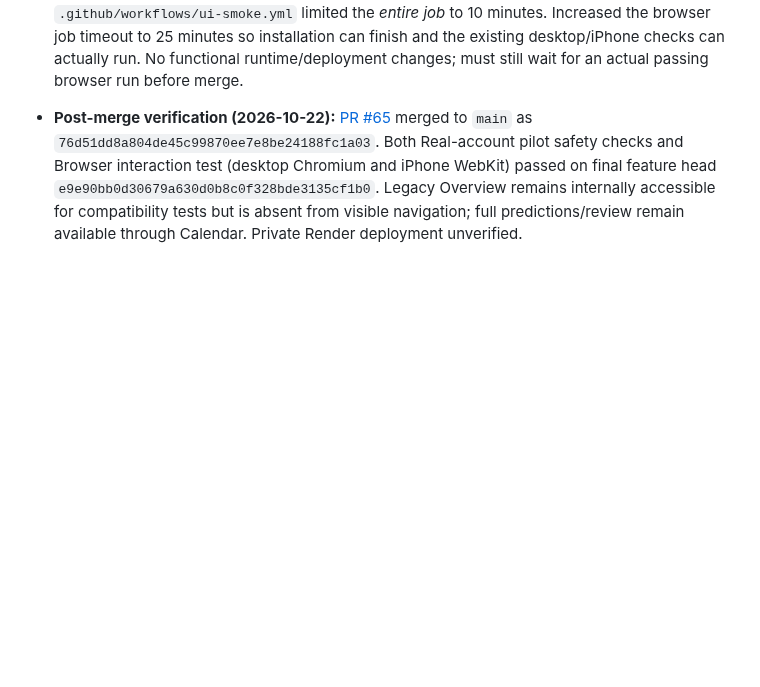
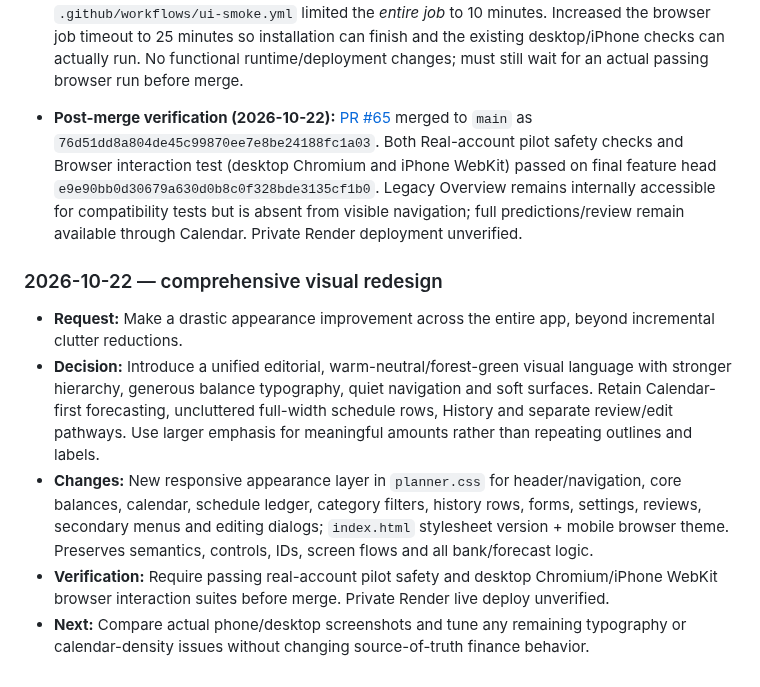
Before and after one commit to markbobthomas/household-ledger, a Markdown page: PROJECT_LEDGER.md, the part around the change. Drawn GitHub-style; blank space fills up the shorter version.

Commit message:
docs: record bold visual redesign and financial guardrails

```diff
--- a/PROJECT_LEDGER.md
+++ b/PROJECT_LEDGER.md
@@ -306,3 +306,11 @@ Use: **date — goal; decision; changes (or “no code change”); PR/commit; ch
 - **CI installer issue / safeguard (2026-10-22):** The first navigation PR browser workflows repeatedly canceled during Playwright's Chromium/WebKit installation because `.github/workflows/ui-smoke.yml` limited the *entire job* to 10 minutes. Increased the browser job timeout to 25 minutes so installation can finish and the existing desktop/iPhone checks can actually run. No functional runtime/deployment changes; must still wait for an actual passing browser run before merge.
 
 - **Post-merge verification (2026-10-22):** [PR #65](https://github.com/markbobthomas/household-ledger/pull/65) merged to `main` as `76d51dd8a804de45c99870ee7e8be24188fc1a03`. Both Real-account pilot safety checks and Browser interaction test (desktop Chromium and iPhone WebKit) passed on final feature head `e9e90bb0d30679a630d0b8c0f328bde3135cf1b0`. Legacy Overview remains internally accessible for compatibility tests but is absent from visible navigation; full predictions/review remain available through Calendar. Private Render deployment unverified.
+
+### 2026-10-22 — comprehensive visual redesign
+
+- **Request:** Make a drastic appearance improvement across the entire app, beyond incremental clutter reductions.
+- **Decision:** Introduce a unified editorial, warm-neutral/forest-green visual language with stronger hierarchy, generous balance typography, quiet navigation and soft surfaces. Retain Calendar-first forecasting, uncluttered full-width schedule rows, History and separate review/edit pathways. Use larger emphasis for meaningful amounts rather than repeating outlines and labels.
+- **Changes:** New responsive appearance layer in `planner.css` for header/navigation, core balances, calendar, schedule ledger, category filters, history rows, forms, settings, reviews, secondary menus and editing dialogs; `index.html` stylesheet version + mobile browser theme. Preserves semantics, controls, IDs, screen flows and all bank/forecast logic.
+- **Verification:** Require passing real-account pilot safety and desktop Chromium/iPhone WebKit browser interaction suites before merge. Private Render live deploy unverified.
+- **Next:** Compare actual phone/desktop screenshots and tune any remaining typography or calendar-density issues without changing source-of-truth finance behavior.
```
